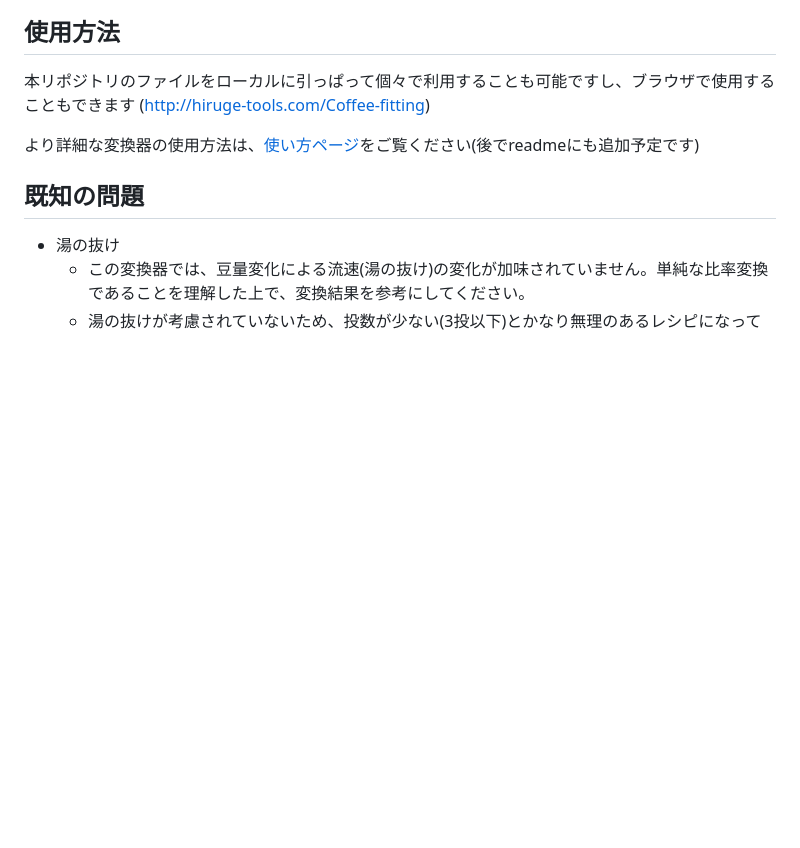
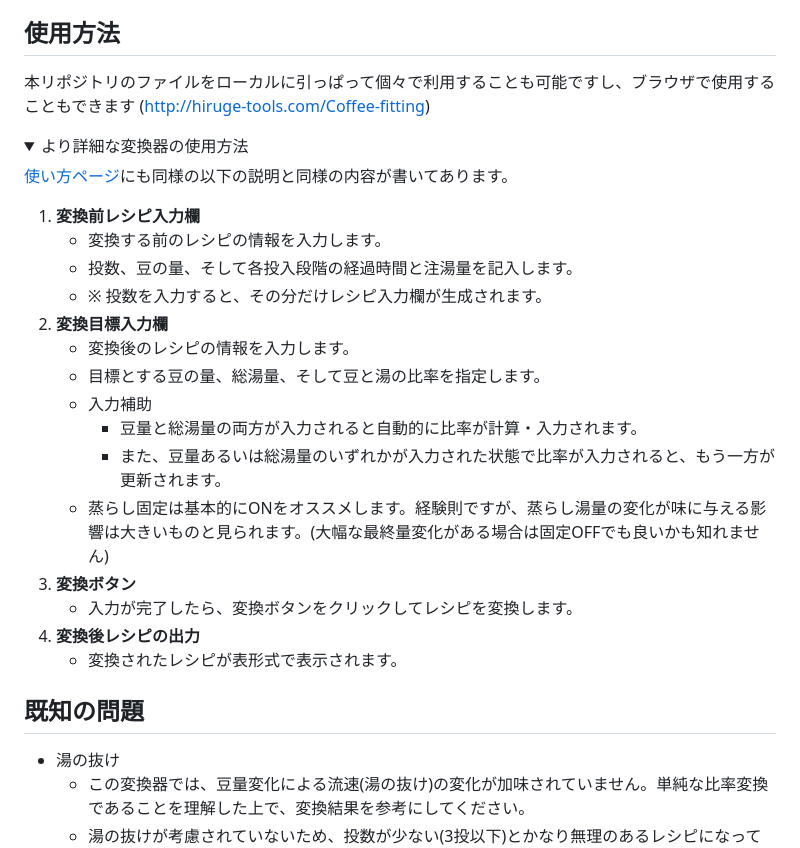
Before and after one commit to Hiru-ge/Co-fitting-static, a Markdown page: README.md, the part around one of its changes. Rendered like a GitHub page; folded sections open; blank space fills up the shorter version.

Commit message:
[update] READMEに、より詳細な変換器の使用方法の説明を追加

```diff
--- a/README.md
+++ b/README.md
@@ -56,4 +56,25 @@
 本リポジトリのファイルをローカルに引っぱって個々で利用することも可能ですし、ブラウザで使用することもできます
 ([http://hiruge-tools.com/Coffee-fitting](http://hiruge-tools.com/Coffee-fitting/))
 
-より詳細な変換器の使用方法は、[使い方ページ](http://hiruge-tools.com/Coffee-fitting/how-to-use.html)をご覧ください(後でreadmeにも追加予定です)
+
+<details>
+<summary>より詳細な変換器の使用方法</summary>
+
+[使い方ページ](http://hiruge-tools.com/how-to-use.html)にも同様の以下の説明と同様の内容が書いてあります。
+
+1. **変換前レシピ入力欄**
+   - 変換する前のレシピの情報を入力します。
+   - 投数、豆の量、そして各投入段階の経過時間と注湯量を記入します。
+   - ※ 投数を入力すると、その分だけレシピ入力欄が生成されます。
+2. **変換目標入力欄**
+   - 変換後のレシピの情報を入力します。
+   - 目標とする豆の量、総湯量、そして豆と湯の比率を指定します。
+   - 入力補助
+     - 豆量と総湯量の両方が入力されると自動的に比率が計算・入力されます。
+     - また、豆量あるいは総湯量のいずれかが入力された状態で比率が入力されると、もう一方が更新されます。
+   - 蒸らし固定は基本的にONをオススメします。経験則ですが、蒸らし湯量の変化が味に与える影響は大きいものと見られます。(大幅な最終量変化がある場合は固定OFFでも良いかも知れません)
+3. **変換ボタン**
+   - 入力が完了したら、変換ボタンをクリックしてレシピを変換します。
+4. **変換後レシピの出力**
+   - 変換されたレシピが表形式で表示されます。
+
```
Also changed, not shown: other parts of README.md (+1 -0 lines).
